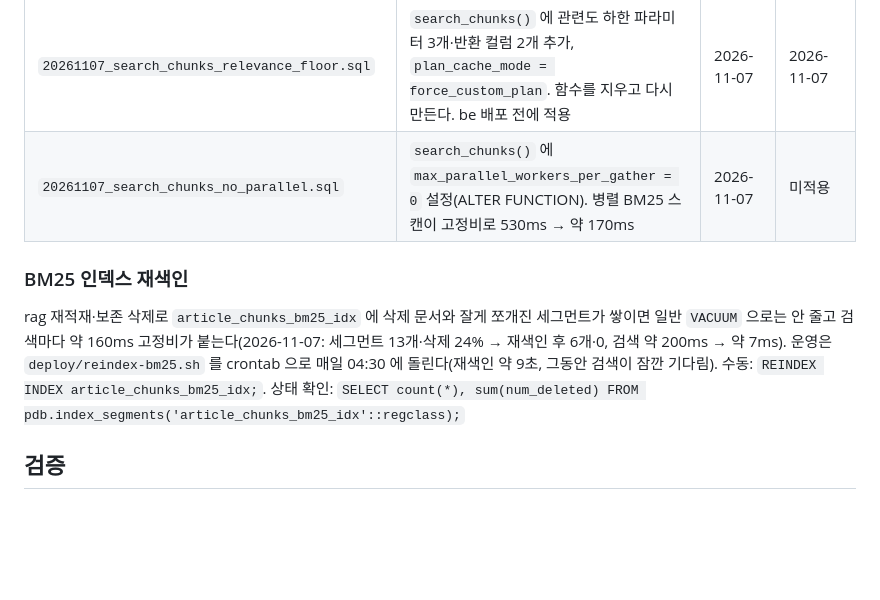
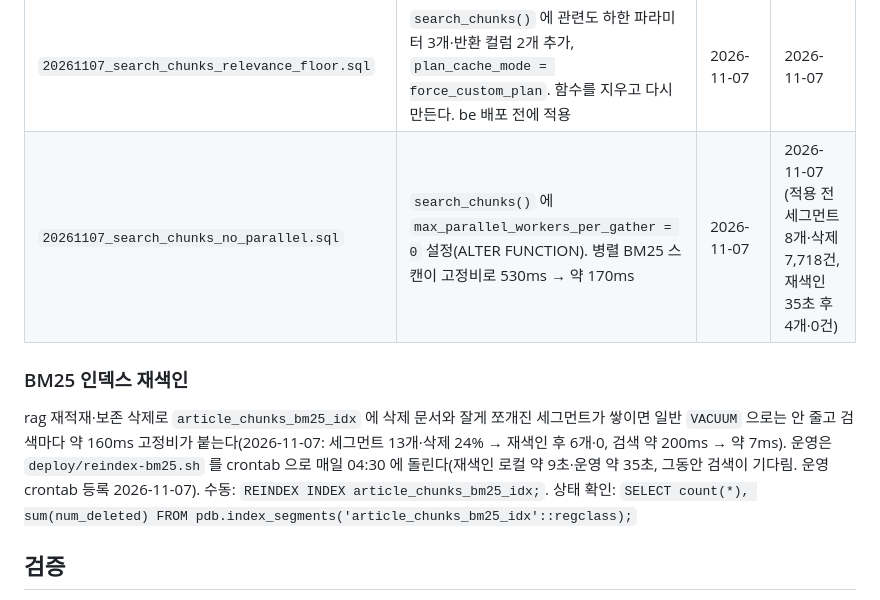
Before and after one commit to iamone6/newsmap, a Markdown page: apps/db/CLAUDE.md, the part around the change. Drawn GitHub-style; blank space fills up the shorter version.

Commit message:
db: 검색 병렬 해제·BM25 재색인 운영 적용 이력을 적는다
운영 적용: 백업 후 마이그레이션, REINDEX(35초, 세그먼트 8→4, 삭제 문서 7,718→0),
reindex-bm25.sh 전달과 crontab 04:30 등록.

Co-Authored-By: Claude Sonnet 5.5 <noreply@anthropic.com>

```diff
--- a/apps/db/CLAUDE.md
+++ b/apps/db/CLAUDE.md
@@ -80,10 +80,10 @@ uv run apps/db/scripts/load_regions.py apps/db/scripts/KIKcd_H.YYYYMMDD.xlsx --r
 | `20261106_seen_rss_links_skip_reason.sql` | `seen_rss_links.article_id` NULL 허용, `skip_reason` 추가 | 2026-11-06 | 2026-11-06 |
 | `20261106_delete_articles_without_region.sql` | 지역 코드 없는 기존 기사 삭제(1회성). 연결된 seen 행은 건너뛴 행으로 바꾼 뒤 삭제. 위 파일 다음에 적용 | 2026-11-06 (2,951건 삭제) | 2026-11-06 (3,298건 삭제, seen 3,300행 전환) |
 | `20261107_search_chunks_relevance_floor.sql` | `search_chunks()` 에 관련도 하한 파라미터 3개·반환 컬럼 2개 추가, `plan_cache_mode = force_custom_plan`. 함수를 지우고 다시 만든다. be 배포 전에 적용 | 2026-11-07 | 2026-11-07 |
-| `20261107_search_chunks_no_parallel.sql` | `search_chunks()` 에 `max_parallel_workers_per_gather = 0` 설정(ALTER FUNCTION). 병렬 BM25 스캔이 고정비로 530ms → 약 170ms | 2026-11-07 | 미적용 |
+| `20261107_search_chunks_no_parallel.sql` | `search_chunks()` 에 `max_parallel_workers_per_gather = 0` 설정(ALTER FUNCTION). 병렬 BM25 스캔이 고정비로 530ms → 약 170ms | 2026-11-07 | 2026-11-07 (적용 전 세그먼트 8개·삭제 7,718건, 재색인 35초 후 4개·0건) |
 
 ### BM25 인덱스 재색인
-rag 재적재·보존 삭제로 `article_chunks_bm25_idx` 에 삭제 문서와 잘게 쪼개진 세그먼트가 쌓이면 일반 `VACUUM` 으로는 안 줄고 검색마다 약 160ms 고정비가 붙는다(2026-11-07: 세그먼트 13개·삭제 24% → 재색인 후 6개·0, 검색 약 200ms → 약 7ms). 운영은 `deploy/reindex-bm25.sh` 를 crontab 으로 매일 04:30 에 돌린다(재색인 약 9초, 그동안 검색이 잠깐 기다림). 수동: `REINDEX INDEX article_chunks_bm25_idx;`. 상태 확인: `SELECT count(*), sum(num_deleted) FROM pdb.index_segments('article_chunks_bm25_idx'::regclass);`
+rag 재적재·보존 삭제로 `article_chunks_bm25_idx` 에 삭제 문서와 잘게 쪼개진 세그먼트가 쌓이면 일반 `VACUUM` 으로는 안 줄고 검색마다 약 160ms 고정비가 붙는다(2026-11-07: 세그먼트 13개·삭제 24% → 재색인 후 6개·0, 검색 약 200ms → 약 7ms). 운영은 `deploy/reindex-bm25.sh` 를 crontab 으로 매일 04:30 에 돌린다(재색인 로컬 약 9초·운영 약 35초, 그동안 검색이 기다림. 운영 crontab 등록 2026-11-07). 수동: `REINDEX INDEX article_chunks_bm25_idx;`. 상태 확인: `SELECT count(*), sum(num_deleted) FROM pdb.index_segments('article_chunks_bm25_idx'::regclass);`
 
 ## 검증
 - 현행 시도 목록과 말소 여부: `SELECT code, sido_name, valid_to FROM regions WHERE level = 1 ORDER BY code;`
```
